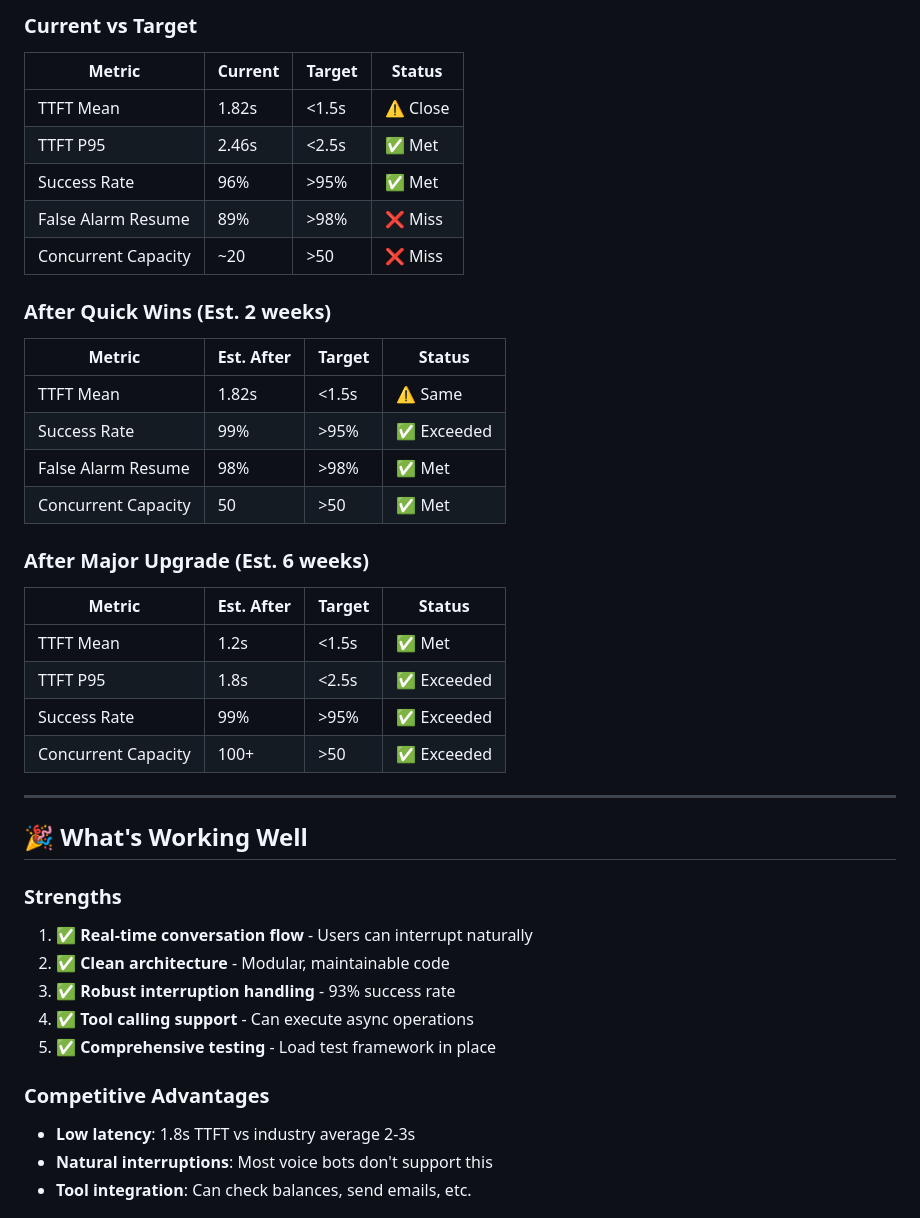
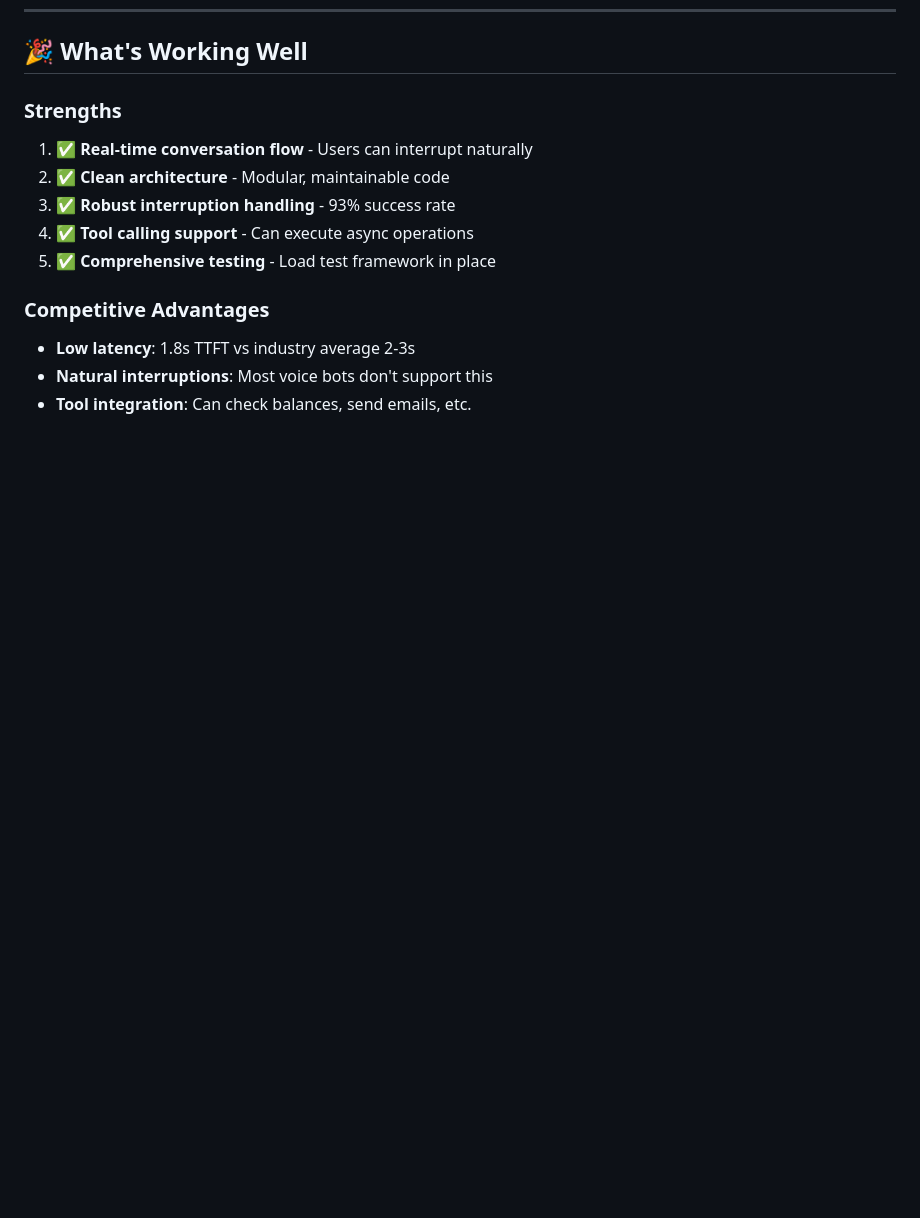
Before and after one commit to siddhartha9/interruption_aware_voice_bot, a Markdown page: PERFORMANCE.md, the part around the change printed below. Rendered like a GitHub page; blank space fills up the shorter version.

```diff
--- a/PERFORMANCE.md
+++ b/PERFORMANCE.md
@@ -179,32 +95,3 @@ if not has_audio_to_resume():
-### Current vs Target
-
-| Metric | Current | Target | Status |
-|--------|---------|--------|--------|
-| TTFT Mean | 1.82s | <1.5s | ⚠️ Close |
-| TTFT P95 | 2.46s | <2.5s | ✅ Met |
-| Success Rate | 96% | >95% | ✅ Met |
-| False Alarm Resume | 89% | >98% | ❌ Miss |
-| Concurrent Capacity | ~20 | >50 | ❌ Miss |
-
-### After Quick Wins (Est. 2 weeks)
-
-| Metric | Est. After | Target | Status |
-|--------|-----------|--------|--------|
-| TTFT Mean | 1.82s | <1.5s | ⚠️ Same |
-| Success Rate | 99% | >95% | ✅ Exceeded |
-| False Alarm Resume | 98% | >98% | ✅ Met |
-| Concurrent Capacity | 50 | >50 | ✅ Met |
-
-### After Major Upgrade (Est. 6 weeks)
-
-| Metric | Est. After | Target | Status |
-|--------|-----------|--------|--------|
-| TTFT Mean | 1.2s | <1.5s | ✅ Met |
-| TTFT P95 | 1.8s | <2.5s | ✅ Exceeded |
-| Success Rate | 99% | >95% | ✅ Exceeded |
-| Concurrent Capacity | 100+ | >50 | ✅ Exceeded |
-
----
 
 ## 🎉 What's Working Well
 
```
Also changed, not shown: other parts of PERFORMANCE.md (+0 -125 lines).
